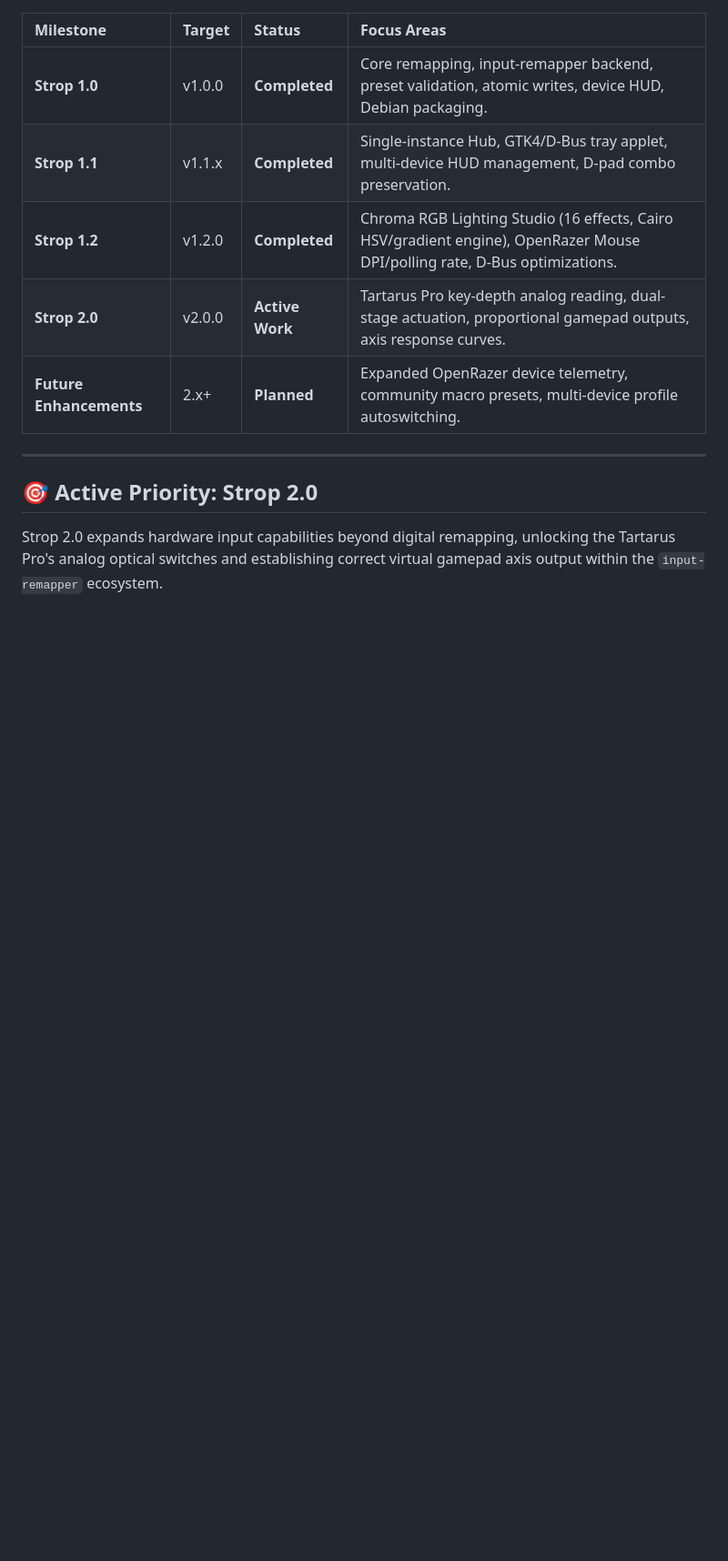
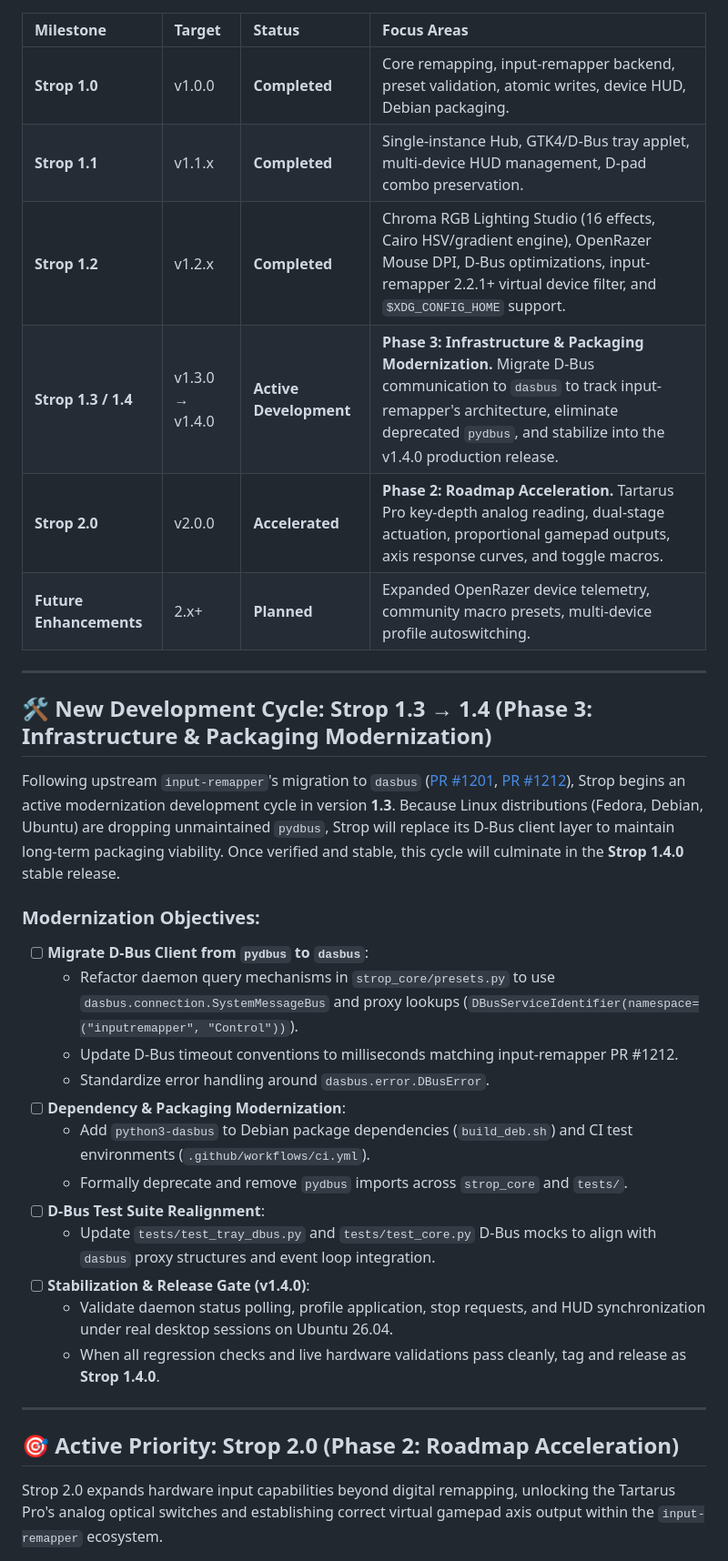
Before and after one commit to dedmo399/strop, a Markdown page: ROADMAP.md, the part around one of its changes. Shown at 91% size. Drawn GitHub-style; blank space fills up the shorter version.

Commit message:
Update roadmap for Strop 1.3/1.4 modernization cycle and Phase 2 acceleration

```diff
--- a/ROADMAP.md
+++ b/ROADMAP.md
@@ -21,12 +21,33 @@ Strop is designed from the ground up as a native GTK4 graphical studio and HUD l
 |:---|:---|:---|:---|
 | **Strop 1.0** | v1.0.0 | **Completed** | Core remapping, input-remapper backend, preset validation, atomic writes, device HUD, Debian packaging. |
 | **Strop 1.1** | v1.1.x | **Completed** | Single-instance Hub, GTK4/D-Bus tray applet, multi-device HUD management, D-pad combo preservation. |
-| **Strop 1.2** | v1.2.0 | **Completed** | Chroma RGB Lighting Studio (16 effects, Cairo HSV/gradient engine), OpenRazer Mouse DPI/polling rate, D-Bus optimizations. |
-| **Strop 2.0** | v2.0.0 | **Active Work** | Tartarus Pro key-depth analog reading, dual-stage actuation, proportional gamepad outputs, axis response curves. |
+| **Strop 1.2** | v1.2.x | **Completed** | Chroma RGB Lighting Studio (16 effects, Cairo HSV/gradient engine), OpenRazer Mouse DPI, D-Bus optimizations, input-remapper 2.2.1+ virtual device filter, and `$XDG_CONFIG_HOME` support. |
+| **Strop 1.3 / 1.4** | v1.3.0 → v1.4.0 | **Active Development** | **Phase 3: Infrastructure & Packaging Modernization.** Migrate D-Bus communication to `dasbus` to track input-remapper's architecture, eliminate deprecated `pydbus`, and stabilize into the v1.4.0 production release. |
+| **Strop 2.0** | v2.0.0 | **Accelerated** | **Phase 2: Roadmap Acceleration.** Tartarus Pro key-depth analog reading, dual-stage actuation, proportional gamepad outputs, axis response curves, and toggle macros. |
 | **Future Enhancements** | 2.x+ | **Planned** | Expanded OpenRazer device telemetry, community macro presets, multi-device profile autoswitching. |
 
 ---
 
-## 🎯 Active Priority: Strop 2.0
+## 🛠️ New Development Cycle: Strop 1.3 → 1.4 (Phase 3: Infrastructure & Packaging Modernization)
+
+Following upstream `input-remapper`'s migration to `dasbus` ([PR #1201](https://github.com/sezanzeb/input-remapper/pull/1201), [PR #1212](https://github.com/sezanzeb/input-remapper/pull/1212)), Strop begins an active modernization development cycle in version **1.3**. Because Linux distributions (Fedora, Debian, Ubuntu) are dropping unmaintained `pydbus`, Strop will replace its D-Bus client layer to maintain long-term packaging viability. Once verified and stable, this cycle will culminate in the **Strop 1.4.0** stable release.
+
+### Modernization Objectives:
+- [ ] **Migrate D-Bus Client from `pydbus` to `dasbus`**:
+  - Refactor daemon query mechanisms in `strop_core/presets.py` to use `dasbus.connection.SystemMessageBus` and proxy lookups (`DBusServiceIdentifier(namespace=("inputremapper", "Control"))`).
+  - Update D-Bus timeout conventions to milliseconds matching input-remapper PR #1212.
+  - Standardize error handling around `dasbus.error.DBusError`.
+- [ ] **Dependency & Packaging Modernization**:
+  - Add `python3-dasbus` to Debian package dependencies (`build_deb.sh`) and CI test environments (`.github/workflows/ci.yml`).
+  - Formally deprecate and remove `pydbus` imports across `strop_core` and `tests/`.
+- [ ] **D-Bus Test Suite Realignment**:
+  - Update `tests/test_tray_dbus.py` and `tests/test_core.py` D-Bus mocks to align with `dasbus` proxy structures and event loop integration.
+- [ ] **Stabilization & Release Gate (v1.4.0)**:
+  - Validate daemon status polling, profile application, stop requests, and HUD synchronization under real desktop sessions on Ubuntu 26.04.
+  - When all regression checks and live hardware validations pass cleanly, tag and release as **Strop 1.4.0**.
+
+---
+
+## 🎯 Active Priority: Strop 2.0 (Phase 2: Roadmap Acceleration)
 
 Strop 2.0 expands hardware input capabilities beyond digital remapping, unlocking the Tartarus Pro's analog optical switches and establishing correct virtual gamepad axis output within the `input-remapper` ecosystem.
```
Also changed, not shown: other parts of ROADMAP.md (+10 -0 lines).
